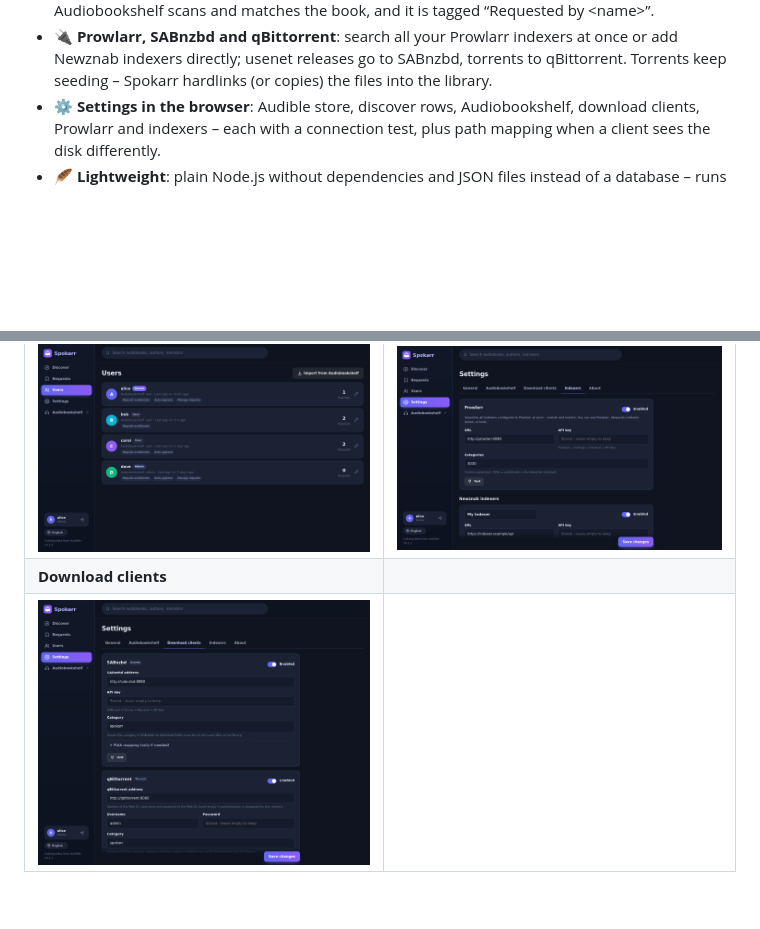
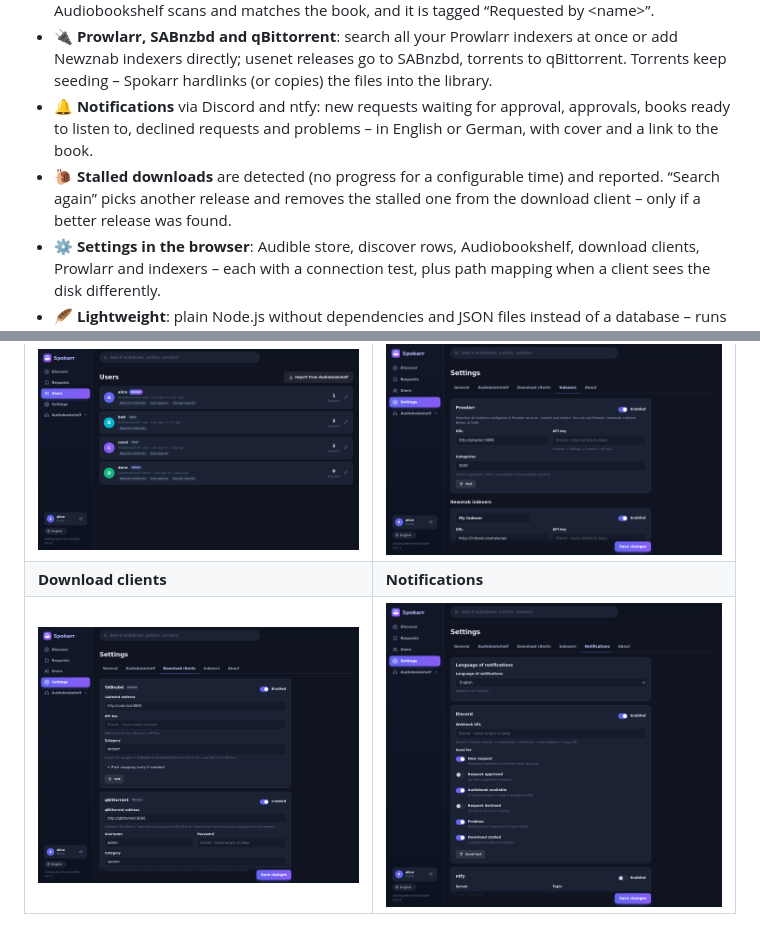
Before and after one commit to BlugDeg/Spokarr, a Markdown page: README.md, 2 parts joined by grey strips. Drawn GitHub-style; pictures changed too: docs/screenshots/settings-notifications.png (added); blank space fills up the shorter version.

```diff
--- a/README.md
+++ b/README.md
@@ -59,6 +59,11 @@ set up for them.
 - 🔌 **Prowlarr, SABnzbd and qBittorrent**: search all your Prowlarr indexers at once or add Newznab
   indexers directly; usenet releases go to SABnzbd, torrents to qBittorrent. Torrents keep seeding –
   Spokarr hardlinks (or copies) the files into the library.
+- 🔔 **Notifications** via Discord and ntfy: new requests waiting for approval, approvals, books ready to
+  listen to, declined requests and problems – in English or German, with cover and a link to the book.
+- 🐌 **Stalled downloads** are detected (no progress for a configurable time) and reported. “Search again”
+  picks another release and removes the stalled one from the download client – only if a better release
+  was found.
 - ⚙️ **Settings in the browser**: Audible store, discover rows, Audiobookshelf, download clients, Prowlarr
   and indexers – each with a connection test, plus path mapping when a client sees the disk differently.
 - 🪶 **Lightweight**: plain Node.js without dependencies and JSON files instead of a database – runs fine
@@ -71,8 +76,8 @@ set up for them.
 | ![Book details with approval](docs/screenshots/book.png) | ![Requests with filters](docs/screenshots/requests.png) |
 | **Users** | **Prowlarr and indexers** |
 | ![User management](docs/screenshots/users.png) | ![Indexer settings](docs/screenshots/settings.png) |
-| **Download clients** | |
-| ![SABnzbd and qBittorrent settings](docs/screenshots/settings-downloads.png) | |
+| **Download clients** | **Notifications** |
+| ![SABnzbd and qBittorrent settings](docs/screenshots/settings-downloads.png) | ![Discord and ntfy notifications](docs/screenshots/settings-notifications.png) |
 
 <p align="center">
   <img src="docs/screenshots/mobile-discover.png" width="240" alt="Discover on a phone">
```
Also changed, not shown: 14 other files.
